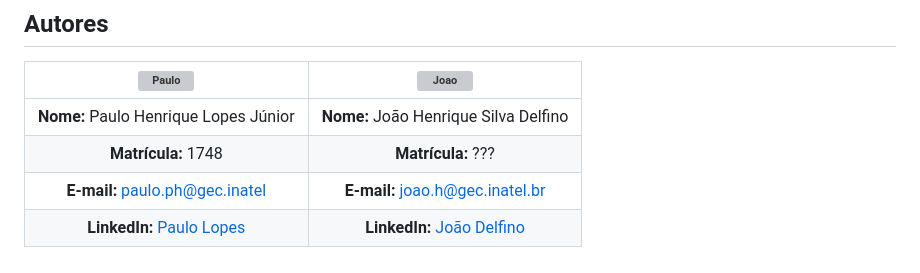
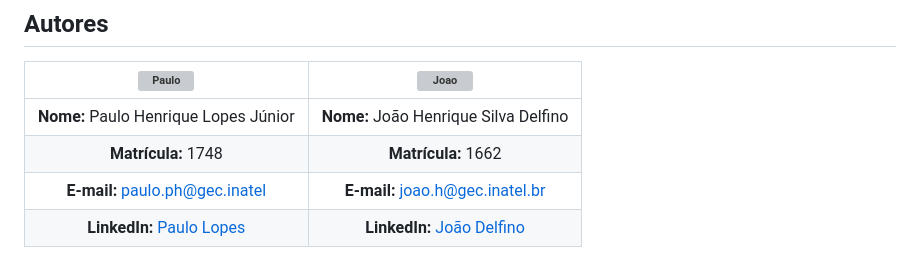
Before and after one commit to Joaohsd/study-plan-manager, a Markdown page: README.md, the part around the change. Drawn GitHub-style; grey boxes are pictures that could not be loaded.

Commit message:
:books: doc: update README

```diff
--- a/README.md
+++ b/README.md
@@ -88,6 +88,6 @@ Uma aplicação para gerenciar planos de estudo, permitindo gerar planos atravé
 | <img src="https://media.licdn.com/dms/image/v2/D4D03AQFll5Z9bN7-1g/profile-displayphoto-shrink_800_800/profile-displayphoto-shrink_800_800/0/1732624923561?e=1738800000&v=beta&t=U0Fzd3A5C74jjb6vhrd4sCdaV7_xfoUiCR18ISL8ZXU" alt="Paulo" width="150" height="150"> | <img src="https://avatars.githubusercontent.com/u/66541032?v=4" alt="Joao" width="150" height="150"> |
 |:------------------------------------------------------------------------------------------:|:------------------------------------------------------------------------------------------:|
 | **Nome:** Paulo Henrique Lopes Júnior                                                                            | **Nome:** João Henrique Silva Delfino                                                                           |
-| **Matrícula:** 1748                                                                       | **Matrícula:** ???                                                                       |
+| **Matrícula:** 1748                                                                       | **Matrícula:** 1662                                                                       |
 | **E-mail:** [paulo.ph@gec.inatel](mailto:paulo.ph@gec.inatel)                                | **E-mail:** [joao.h@gec.inatel.br](mailto:joao.h@gec.inatel.br)                                |
 | **LinkedIn:** [Paulo Lopes](https://www.linkedin.com/in/paulolopestech/)                                | **LinkedIn:** [João Delfino](https://www.linkedin.com/in/joao-delfino/)                                |
```
